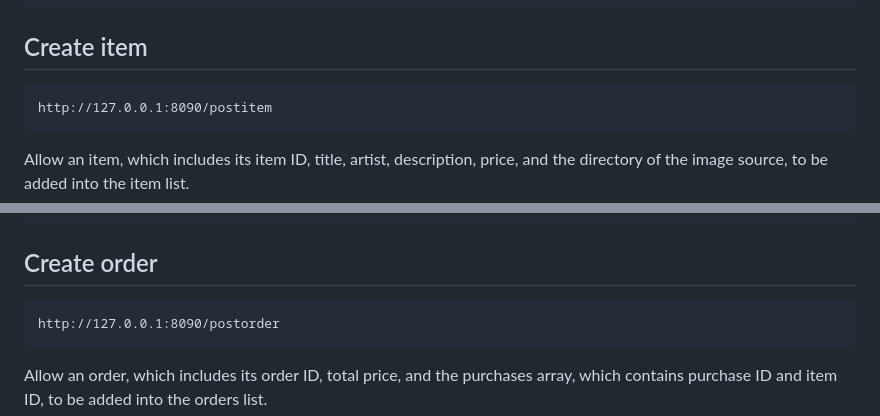
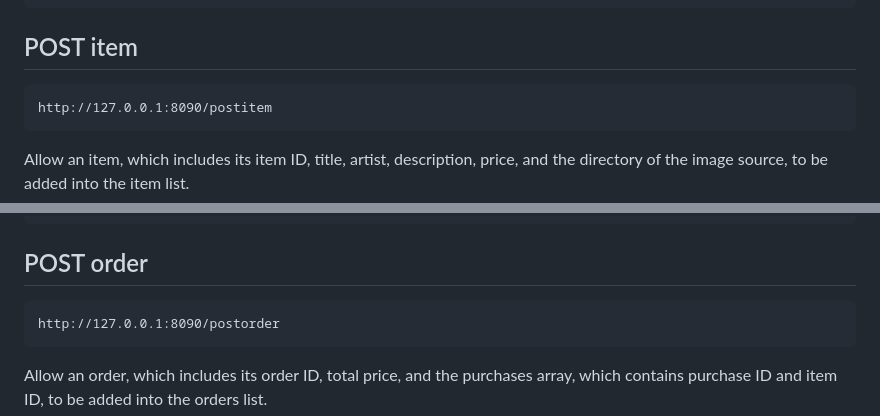
Before and after one commit to Oscar-Yu-Cheuk-Chun/Web-Gallery-of-Art, a Markdown page: README.md, 2 parts joined by grey strips. Drawn GitHub-style.

Commit message:
create to POST

```diff
--- a/README.md
+++ b/README.md
@@ -176,7 +176,7 @@ Allow to get object array of information about orders, including its order ID, t
     }
     ]
 
-## Create item
+## POST item
     http://127.0.0.1:8090/postitem
 Allow an item, which includes its item ID, title, artist, description, price, and the directory of the image source, to be added into the item list.
 ### Request
@@ -298,7 +298,7 @@ Allow an item, which includes its item ID, title, artist, description, price, an
     }
     ]
 
-## Create order
+## POST order
     http://127.0.0.1:8090/postorder
 Allow an order, which includes its order ID, total price, and the purchases array, which contains purchase ID and item ID, to be added into the orders list.
 
```
